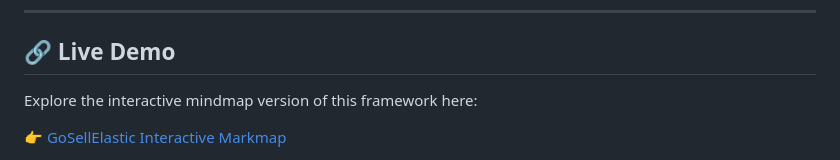
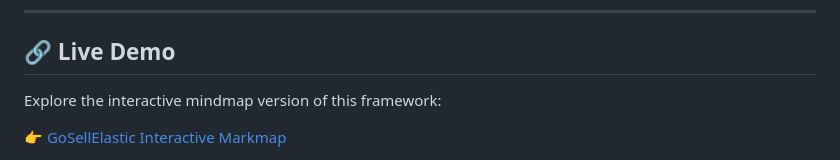
Before and after one commit to genaigeek1/Elastic, a Markdown page: README.md, the part around one of its changes. Drawn GitHub-style.

```diff
--- a/README.md
+++ b/README.md
@@ -17,6 +17,6 @@ This repository serves as a blueprint for Elastic's Professional Services organi
 
 ## 🔗 Live Demo
 
-Explore the interactive mindmap version of this framework here:
+Explore the interactive mindmap version of this framework:
 
 👉 [GoSellElastic Interactive Markmap](https://genaigeek1.github.io/Elastic/Elastic.html)
```
Also changed, not shown: other parts of README.md (+2 -0 lines).
